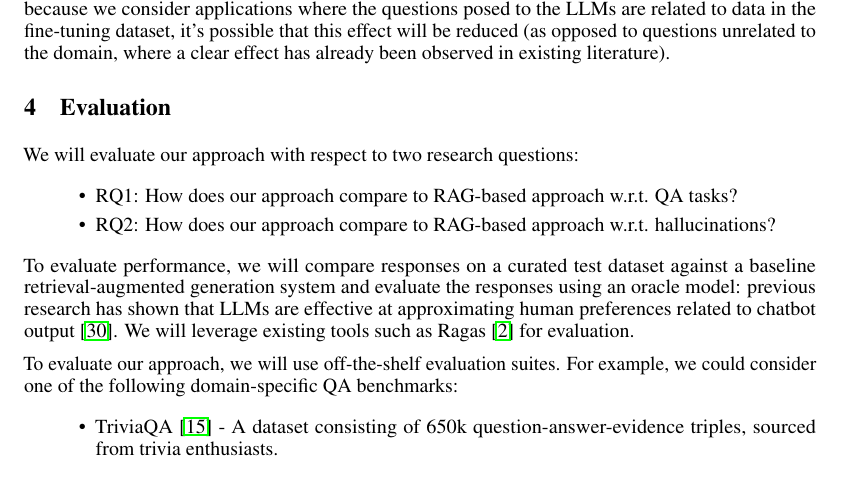
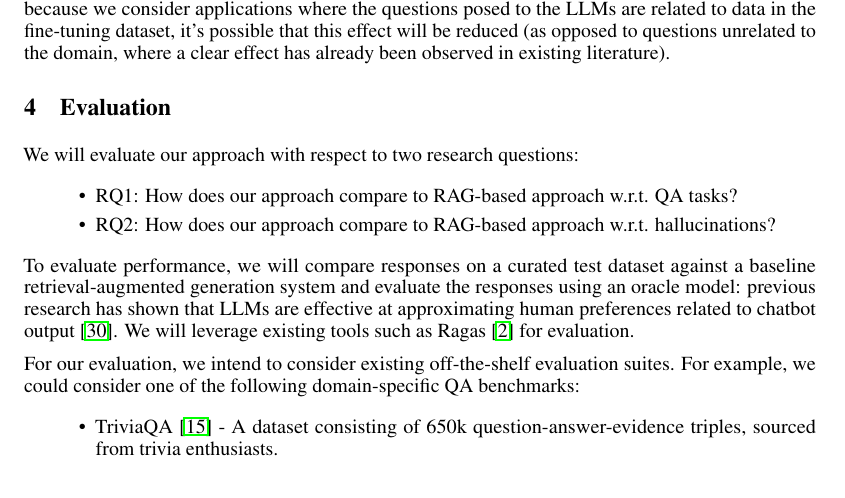
Before and after one commit to zgrannan/532, a LaTeX paper (proposal/proposal.tex, which reads proposal/evaluation.tex): part of page 3 of 7, cut so that both start at the same text. Compiled offline with pdfLaTeX.

Commit message:
minor change

```diff
--- a/proposal/evaluation.tex
+++ b/proposal/evaluation.tex
@@ -13,7 +13,9 @@ effective at approximating human preferences related to chatbot output
 \citep{zheng_judging_2023}. We will leverage existing tools such as Ragas
 \citep{ragas} for evaluation.
 
-To evaluate our approach, we will use off-the-shelf evaluation suites. For example, we could consider one of the following domain-specific QA benchmarks:
+For our evaluation, we intend to consider existing off-the-shelf evaluation
+suites. For example, we could consider one of the following domain-specific QA
+benchmarks:
 
 \begin{itemize}
 \item TriviaQA \citep{joshi_triviaqa_2017} - A dataset consisting of 650k question-answer-evidence triples, sourced from trivia enthusiasts.
```
